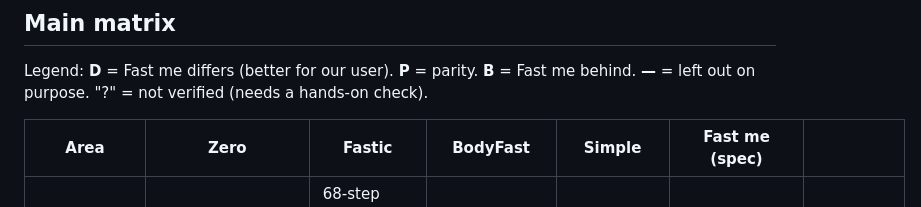
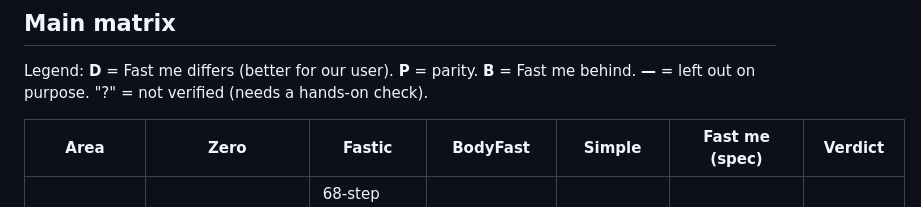
Before and after one commit to AdamTheFirst/fasting, a Markdown page: replica/parity.md, the part around the change. Drawn GitHub-style.

Commit message:
Label verdict column in parity matrix
Co-Authored-By: Claude Opus 5.5 <noreply@anthropic.com>
Claude-Session: https://claude.ai/code/session_018fkvh14dmGtYWcQHrz7uNK

```diff
--- a/replica/parity.md
+++ b/replica/parity.md
@@ -14,7 +14,7 @@ Fast me is judged here by its spec (v0.1, native, features 1 to 11), not a build
 
 Legend: **D** = Fast me differs (better for our user). **P** = parity. **B** = Fast me behind. **—** = left out on purpose. "?" = not verified (needs a hands-on check).
 
-| Area | Zero | Fastic | BodyFast | Simple | Fast me (spec) | |
+| Area | Zero | Fastic | BodyFast | Simple | Fast me (spec) | Verdict |
 | --- | --- | --- | --- | --- | --- | --- |
 | Onboarding | Plus offer screens on launch, "continue free" hidden on the last screen | 68-step onboarding, ~6 min quiz, paywall at the end, spin-the-wheel discount if you close it | 20 steps, ends with a signed "commitment contract", then a paywall | Asks for a weight-loss target, builds a plan | One tap to a running fast. No account, no quiz | D |
 | Longest fast | Custom fasts up to 7 days (168 h) | Preset schedules 12:12 to 23:1, intermittent only | Plan-based. OMAD reported as paid | 24 h and 36 h windows are premium | No cap. Shown in days, goal optional or "until a date" | D |
```
